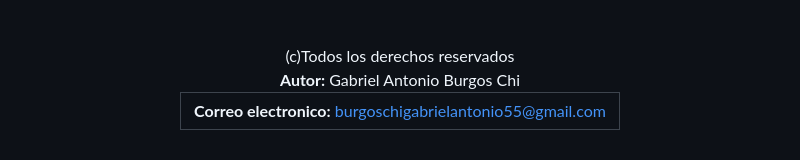
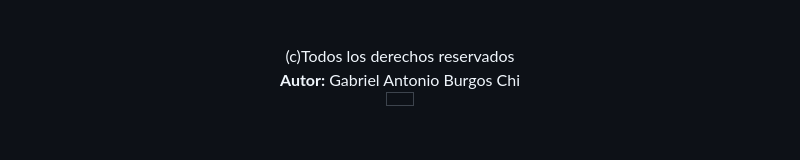
Before and after one commit to Gabriel-Burgos43/Gabriel-Burgos43.github.io, a Markdown page: README.md, the part around the change. GitHub-like rendering.

Commit message:
Remove email link from README

```diff
--- a/README.md
+++ b/README.md
@@ -57,7 +57,6 @@ En conclusión, jugar en clases a Left 4 Dead 2 puede explicarse como una búsqu
 <strong>Autor:</strong> Gabriel Antonio Burgos Chi
 <table border="2">
 	<td>
-		<strong>Correo electronico:</strong><a href="burgoschigabrielantonio55"> burgoschigabrielantonio55@gmail.com</a></center>
 	</td>
 </table>
 </body>
```
